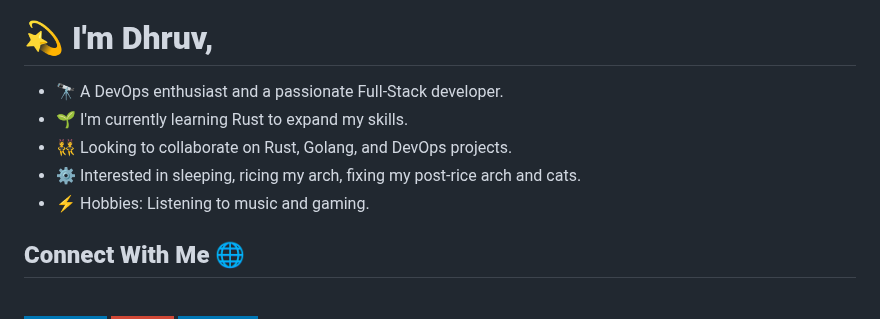
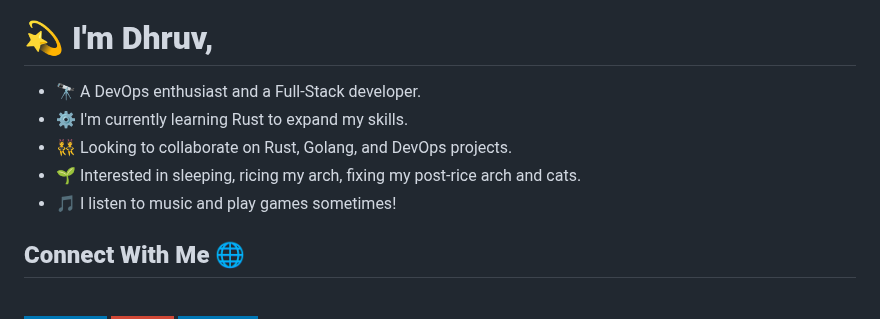
Before and after one commit to slashexx/slashexx, a Markdown page: README.md, the part around the change. Rendered like a GitHub page; badges without logos.

```diff
--- a/README.md
+++ b/README.md
@@ -15,11 +15,11 @@
 </p>
 <h1><strong>💫 I'm Dhruv,</strong></h1>
 <ul>
-  <li>🔭 A DevOps enthusiast and a passionate Full-Stack developer.</li>
-  <li>🌱 I'm currently learning Rust to expand my skills.</li>
+  <li>🔭 A DevOps enthusiast and a Full-Stack developer.</li>
+  <li>⚙️ I'm currently learning Rust to expand my skills.</li>
   <li>👯 Looking to collaborate on Rust, Golang, and DevOps projects.</li>
-  <li>⚙️ Interested in sleeping, ricing my arch, fixing my post-rice arch and cats.</li>
-  <li>⚡ Hobbies: Listening to music and gaming.</li>
+  <li>🌱 Interested in sleeping, ricing my arch, fixing my post-rice arch and cats.</li>
+  <li>🎵 I listen to music and play games sometimes!</li>
 </ul>
 
 
```
